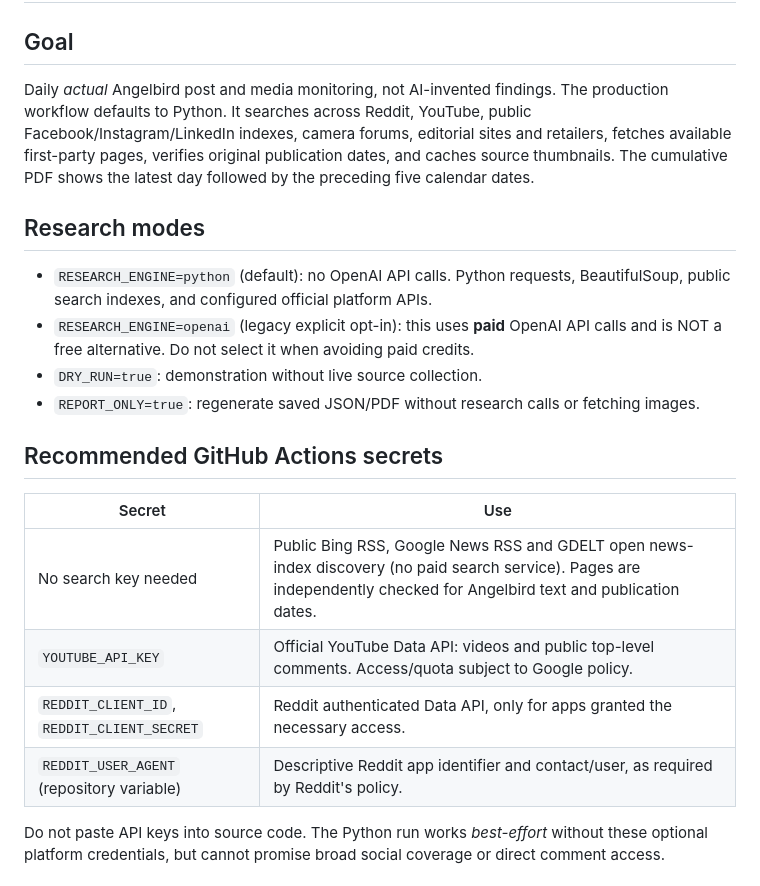
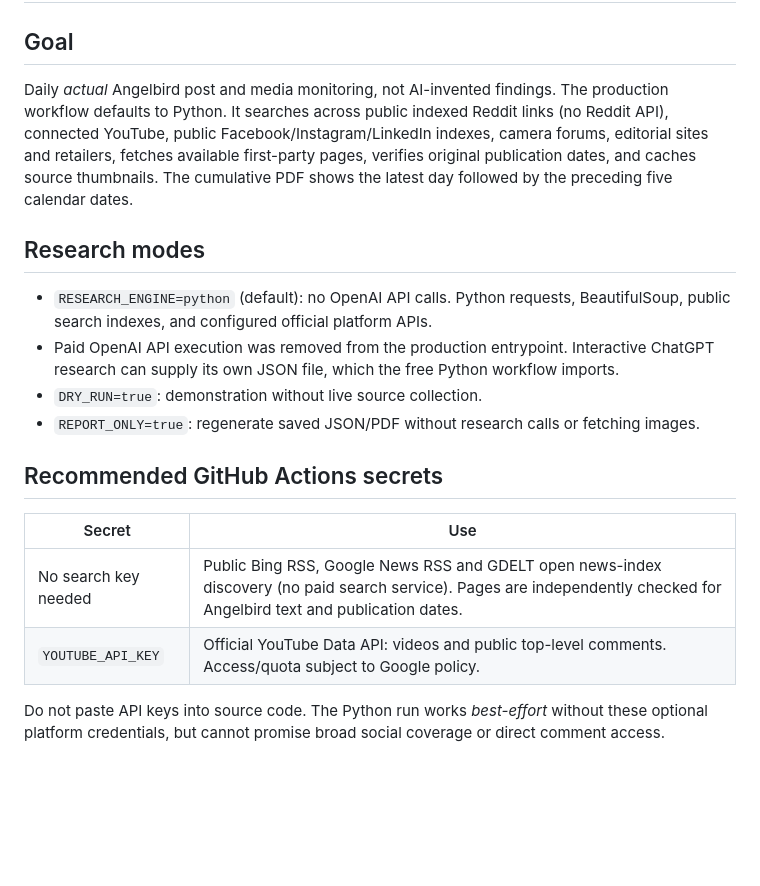
Before and after one commit to Mahimedia456/Angelbirdreportsocialmedia, a Markdown page: docs/PYTHON_RESEARCH_V3.md, the part around one of its changes. GitHub-like rendering; blank space fills up the shorter version.

```diff
--- a/docs/PYTHON_RESEARCH_V3.md
+++ b/docs/PYTHON_RESEARCH_V3.md
@@ -1,11 +1,11 @@
 # Angelbird Source-Based Research V3
 
 ## Goal
-Daily *actual* Angelbird post and media monitoring, not AI-invented findings. The production workflow defaults to Python. It searches across Reddit, YouTube, public Facebook/Instagram/LinkedIn indexes, camera forums, editorial sites and retailers, fetches available first-party pages, verifies original publication dates, and caches source thumbnails. The cumulative PDF shows the latest day followed by the preceding five calendar dates.
+Daily *actual* Angelbird post and media monitoring, not AI-invented findings. The production workflow defaults to Python. It searches across public indexed Reddit links (no Reddit API), connected YouTube, public Facebook/Instagram/LinkedIn indexes, camera forums, editorial sites and retailers, fetches available first-party pages, verifies original publication dates, and caches source thumbnails. The cumulative PDF shows the latest day followed by the preceding five calendar dates.
 
 ## Research modes
 - `RESEARCH_ENGINE=python` (default): no OpenAI API calls. Python requests, BeautifulSoup, public search indexes, and configured official platform APIs.
-- `RESEARCH_ENGINE=openai` (legacy explicit opt-in): this uses **paid** OpenAI API calls and is NOT a free alternative. Do not select it when avoiding paid credits.
+- Paid OpenAI API execution was removed from the production entrypoint. Interactive ChatGPT research can supply its own JSON file, which the free Python workflow imports.
 - `DRY_RUN=true`: demonstration without live source collection.
 - `REPORT_ONLY=true`: regenerate saved JSON/PDF without research calls or fetching images.
 
@@ -14,8 +14,6 @@ Daily *actual* Angelbird post and media monitoring, not AI-invented findings. Th
 |---|---|
 | No search key needed | Public Bing RSS, Google News RSS and GDELT open news-index discovery (no paid search service). Pages are independently checked for Angelbird text and publication dates. |
 | `YOUTUBE_API_KEY` | Official YouTube Data API: videos and public top-level comments. Access/quota subject to Google policy. |
-| `REDDIT_CLIENT_ID`, `REDDIT_CLIENT_SECRET` | Reddit authenticated Data API, only for apps granted the necessary access. |
-| `REDDIT_USER_AGENT` (repository variable) | Descriptive Reddit app identifier and contact/user, as required by Reddit's policy. |
 
 Do not paste API keys into source code. The Python run works *best-effort* without these optional platform credentials, but cannot promise broad social coverage or direct comment access.
 
```
Also changed, not shown: other parts of docs/PYTHON_RESEARCH_V3.md (+20 -2 lines).
